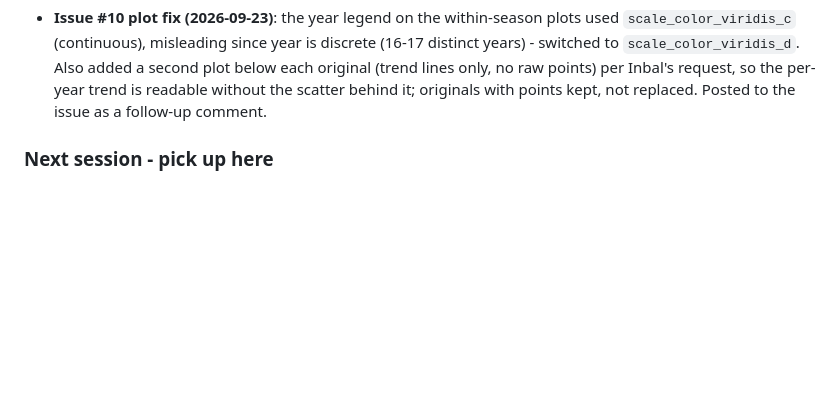
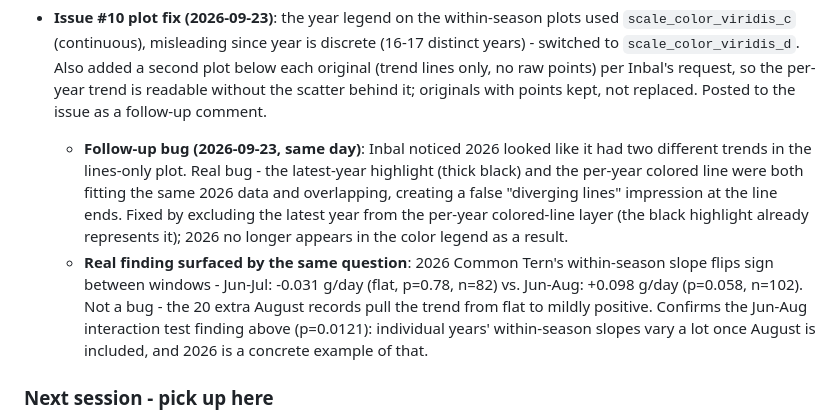
Before and after one commit to Inbal-Schekler/Terns-population-crush-paper, a Markdown page: NOTES.md, the part around the change. Drawn GitHub-style; blank space fills up the shorter version.

Commit message:
Log issue #10 duplicate-line bug fix and 2026 window-divergence finding in NOTES.md

```diff
--- a/NOTES.md
+++ b/NOTES.md
@@ -519,6 +519,21 @@ corrected for in any script.
   points) per Inbal's request, so the per-year trend is readable without
   the scatter behind it; originals with points kept, not replaced. Posted
   to the issue as a follow-up comment.
+  - **Follow-up bug (2026-09-23, same day)**: Inbal noticed 2026 looked
+    like it had two different trends in the lines-only plot. Real bug -
+    the latest-year highlight (thick black) and the per-year colored line
+    were both fitting the same 2026 data and overlapping, creating a
+    false "diverging lines" impression at the line ends. Fixed by
+    excluding the latest year from the per-year colored-line layer (the
+    black highlight already represents it); 2026 no longer appears in the
+    color legend as a result.
+  - **Real finding surfaced by the same question**: 2026 Common Tern's
+    within-season slope flips sign between windows - Jun-Jul: -0.031
+    g/day (flat, p=0.78, n=82) vs. Jun-Aug: +0.098 g/day (p=0.058, n=102).
+    Not a bug - the 20 extra August records pull the trend from flat to
+    mildly positive. Confirms the Jun-Aug interaction test finding above
+    (p=0.0121): individual years' within-season slopes vary a lot once
+    August is included, and 2026 is a concrete example of that.
 
 ### Next session - pick up here
 - **Issue #9 interpretation note (2026-09-20, not yet written into the
```
